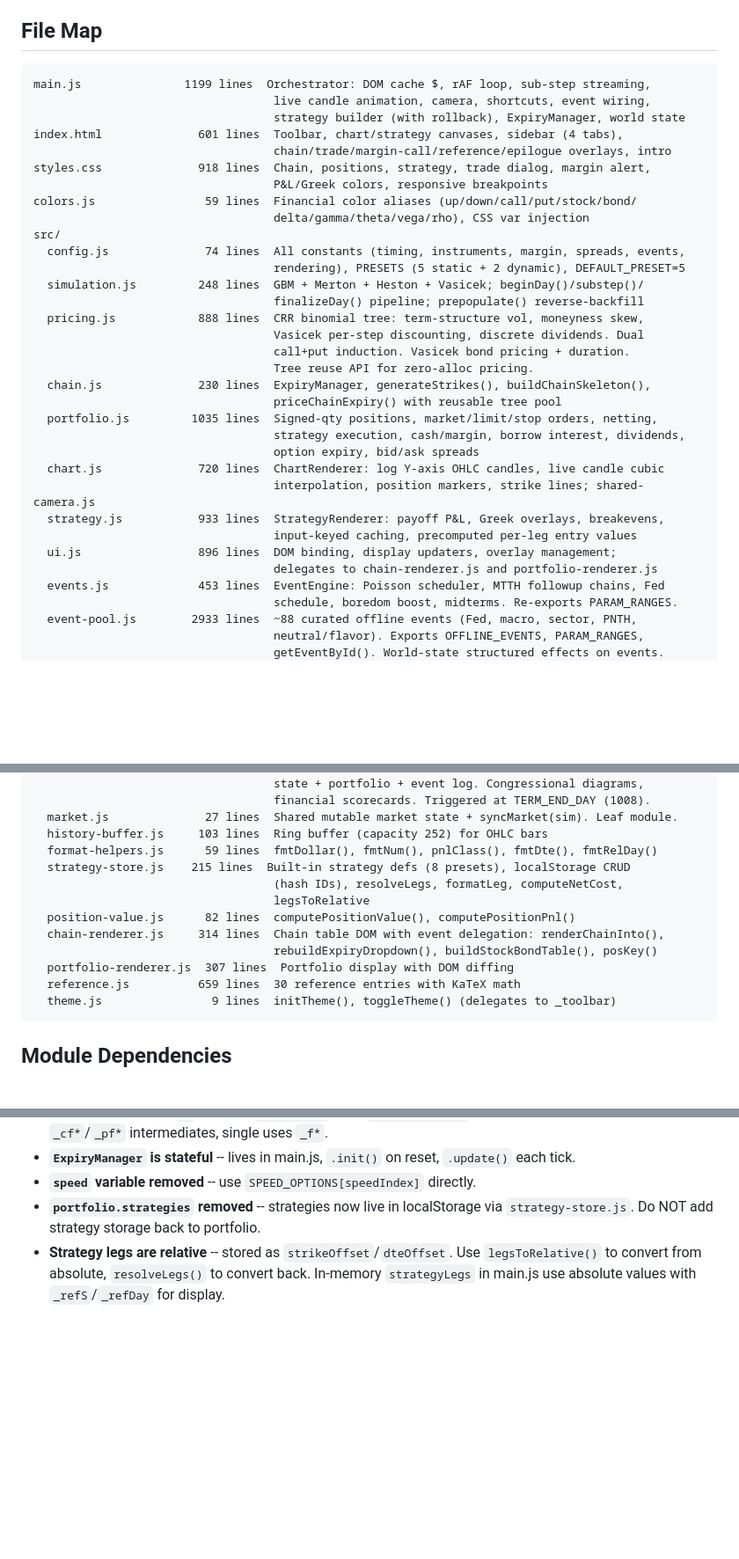
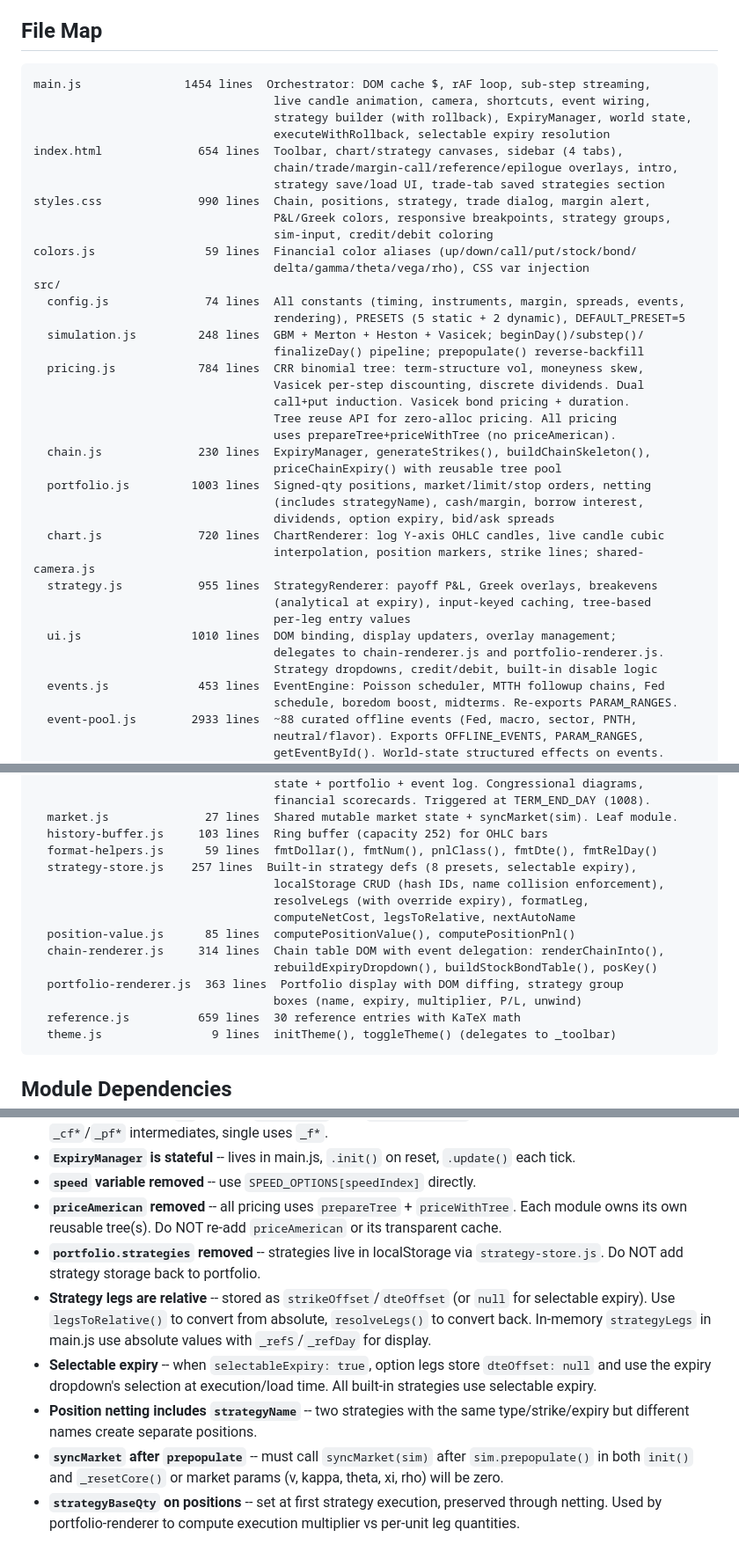
Before and after one commit to a9lim/finsim, a Markdown page: CLAUDE.md, 3 parts joined by grey strips. Shown at 88% size. Drawn GitHub-style; blank space fills up the shorter version.

Commit message:
docs: update CLAUDE.md for pricing refactor, strategy UI, and syncMarket fix

````diff
--- a/CLAUDE.md
+++ b/CLAUDE.md
@@ -27,13 +27,16 @@ Serve from `a9lim.github.io/` -- shared files load via absolute paths (`/shared-
 ## File Map
 
 ```
-main.js               1199 lines  Orchestrator: DOM cache $, rAF loop, sub-step streaming,
+main.js               1454 lines  Orchestrator: DOM cache $, rAF loop, sub-step streaming,
                                    live candle animation, camera, shortcuts, event wiring,
-                                   strategy builder (with rollback), ExpiryManager, world state
-index.html              601 lines  Toolbar, chart/strategy canvases, sidebar (4 tabs),
-                                   chain/trade/margin-call/reference/epilogue overlays, intro
-styles.css              918 lines  Chain, positions, strategy, trade dialog, margin alert,
-                                   P&L/Greek colors, responsive breakpoints
+                                   strategy builder (with rollback), ExpiryManager, world state,
+                                   executeWithRollback, selectable expiry resolution
+index.html              654 lines  Toolbar, chart/strategy canvases, sidebar (4 tabs),
+                                   chain/trade/margin-call/reference/epilogue overlays, intro,
+                                   strategy save/load UI, trade-tab saved strategies section
+styles.css              990 lines  Chain, positions, strategy, trade dialog, margin alert,
+                                   P&L/Greek colors, responsive breakpoints, strategy groups,
+                                   sim-input, credit/debit coloring
 colors.js                59 lines  Financial color aliases (up/down/call/put/stock/bond/
                                    delta/gamma/theta/vega/rho), CSS var injection
 src/
@@ -41,21 +44,24 @@ src/
                                    rendering), PRESETS (5 static + 2 dynamic), DEFAULT_PRESET=5
   simulation.js         248 lines  GBM + Merton + Heston + Vasicek; beginDay()/substep()/
                                    finalizeDay() pipeline; prepopulate() reverse-backfill
-  pricing.js            888 lines  CRR binomial tree: term-structure vol, moneyness skew,
+  pricing.js            784 lines  CRR binomial tree: term-structure vol, moneyness skew,
                                    Vasicek per-step discounting, discrete dividends. Dual
                                    call+put induction. Vasicek bond pricing + duration.
-                                   Tree reuse API for zero-alloc pricing.
+                                   Tree reuse API for zero-alloc pricing. All pricing
+                                   uses prepareTree+priceWithTree (no priceAmerican).
   chain.js              230 lines  ExpiryManager, generateStrikes(), buildChainSkeleton(),
                                    priceChainExpiry() with reusable tree pool
-  portfolio.js         1035 lines  Signed-qty positions, market/limit/stop orders, netting,
-                                   strategy execution, cash/margin, borrow interest, dividends,
-                                   option expiry, bid/ask spreads
+  portfolio.js         1003 lines  Signed-qty positions, market/limit/stop orders, netting
+                                   (includes strategyName), cash/margin, borrow interest,
+                                   dividends, option expiry, bid/ask spreads
   chart.js              720 lines  ChartRenderer: log Y-axis OHLC candles, live candle cubic
                                    interpolation, position markers, strike lines; shared-camera.js
-  strategy.js           933 lines  StrategyRenderer: payoff P&L, Greek overlays, breakevens,
-                                   input-keyed caching, precomputed per-leg entry values
-  ui.js                 896 lines  DOM binding, display updaters, overlay management;
-                                   delegates to chain-renderer.js and portfolio-renderer.js
+  strategy.js           955 lines  StrategyRenderer: payoff P&L, Greek overlays, breakevens
+                                   (analytical at expiry), input-keyed caching, tree-based
+                                   per-leg entry values
+  ui.js                1010 lines  DOM binding, display updaters, overlay management;
+                                   delegates to chain-renderer.js and portfolio-renderer.js.
+                                   Strategy dropdowns, credit/debit, built-in disable logic
   events.js             453 lines  EventEngine: Poisson scheduler, MTTH followup chains, Fed
                                    schedule, boredom boost, midterms. Re-exports PARAM_RANGES.
   event-pool.js        2933 lines  ~88 curated offline events (Fed, macro, sector, PNTH,
@@ -74,13 +80,15 @@ src/
   market.js              27 lines  Shared mutable market state + syncMarket(sim). Leaf module.
   history-buffer.js     103 lines  Ring buffer (capacity 252) for OHLC bars
   format-helpers.js      59 lines  fmtDollar(), fmtNum(), pnlClass(), fmtDte(), fmtRelDay()
-  strategy-store.js    215 lines  Built-in strategy defs (8 presets), localStorage CRUD
-                                   (hash IDs), resolveLegs, formatLeg, computeNetCost,
-                                   legsToRelative
-  position-value.js      82 lines  computePositionValue(), computePositionPnl()
+  strategy-store.js    257 lines  Built-in strategy defs (8 presets, selectable expiry),
+                                   localStorage CRUD (hash IDs, name collision enforcement),
+                                   resolveLegs (with override expiry), formatLeg,
+                                   computeNetCost, legsToRelative, nextAutoName
+  position-value.js      85 lines  computePositionValue(), computePositionPnl()
   chain-renderer.js     314 lines  Chain table DOM with event delegation: renderChainInto(),
                                    rebuildExpiryDropdown(), buildStockBondTable(), posKey()
-  portfolio-renderer.js  307 lines  Portfolio display with DOM diffing
+  portfolio-renderer.js  363 lines  Portfolio display with DOM diffing, strategy group
+                                   boxes (name, expiry, multiplier, P/L, unwind)
   reference.js          659 lines  30 reference entries with KaTeX math
   theme.js                9 lines  initTheme(), toggleTheme() (delegates to _toolbar)
 ```
@@ -257,5 +265,10 @@ Browser-direct Anthropic API (`anthropic-dangerous-direct-browser-access` header
 - **Dual pricing shares `_V` buffer** -- `_priceCore` after `_pricePairCore` overwrites call values. Pair uses `_cf*`/`_pf*` intermediates, single uses `_f*`.
 - **`ExpiryManager` is stateful** -- lives in main.js, `.init()` on reset, `.update()` each tick.
 - **`speed` variable removed** -- use `SPEED_OPTIONS[speedIndex]` directly.
-- **`portfolio.strategies` removed** -- strategies now live in localStorage via `strategy-store.js`. Do NOT add strategy storage back to portfolio.
-- **Strategy legs are relative** -- stored as `strikeOffset`/`dteOffset`. Use `legsToRelative()` to convert from absolute, `resolveLegs()` to convert back. In-memory `strategyLegs` in main.js use absolute values with `_refS`/`_refDay` for display.
+- **`priceAmerican` removed** -- all pricing uses `prepareTree` + `priceWithTree`. Each module owns its own reusable tree(s). Do NOT re-add `priceAmerican` or its transparent cache.
+- **`portfolio.strategies` removed** -- strategies live in localStorage via `strategy-store.js`. Do NOT add strategy storage back to portfolio.
+- **Strategy legs are relative** -- stored as `strikeOffset`/`dteOffset` (or `null` for selectable expiry). Use `legsToRelative()` to convert from absolute, `resolveLegs()` to convert back. In-memory `strategyLegs` in main.js use absolute values with `_refS`/`_refDay` for display.
+- **Selectable expiry** -- when `selectableExpiry: true`, option legs store `dteOffset: null` and use the expiry dropdown's selection at execution/load time. All built-in strategies use selectable expiry.
+- **Position netting includes `strategyName`** -- two strategies with the same type/strike/expiry but different names create separate positions.
+- **`syncMarket` after `prepopulate`** -- must call `syncMarket(sim)` after `sim.prepopulate()` in both `init()` and `_resetCore()` or market params (v, kappa, theta, xi, rho) will be zero.
+- **`strategyBaseQty` on positions** -- set at first strategy execution, preserved through netting. Used by portfolio-renderer to compute execution multiplier vs per-unit leg quantities.
````
Also changed, not shown: other parts of CLAUDE.md (+6 -6 lines).
